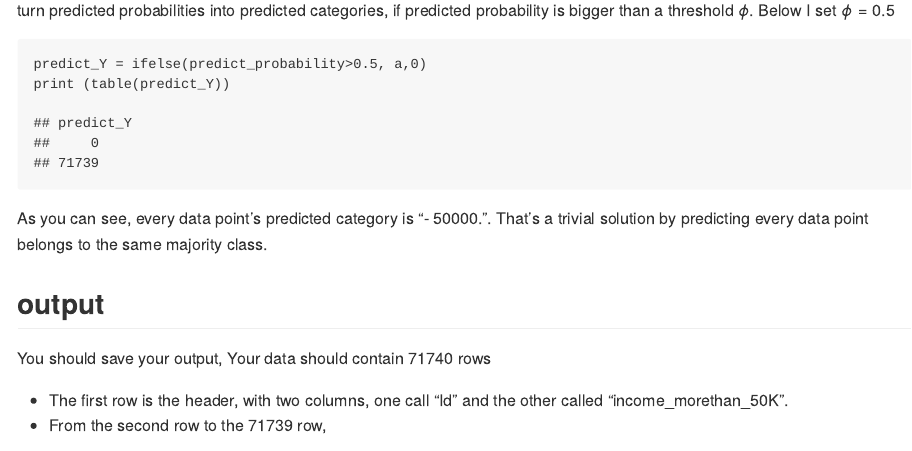
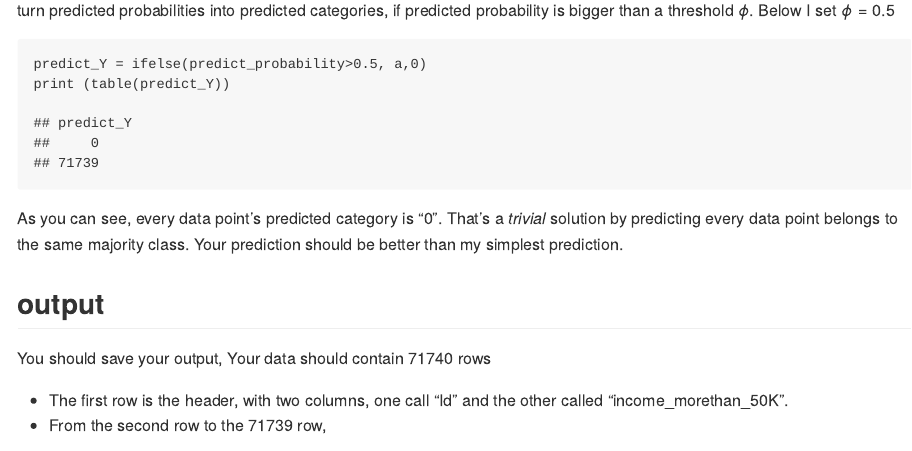
Before and after one commit to wingng1006/Assignment1, an R Markdown document (example_r_code.rmd): the page in a window 1100 px wide, from 750 px down. The pictures show the output file example_r_code.md that the author committed with the source, drawn offline in the style of GitHub.

Commit message:
update r code

````diff
--- a/example_r_code.rmd
+++ b/example_r_code.rmd
@@ -40,8 +40,8 @@ predict_Y = ifelse(predict_probability>0.5, a,0)
 print (table(predict_Y))
 ```
 
-As you can see, every data point's predicted category is "- 50000.".
-That's a trivial solution by predicting every data point belongs to the same majority class.
+As you can see, every data point's predicted category is "0".
+That's a *trivial* solution by predicting every data point belongs to the same majority class. Your prediction should be better than my simplest prediction.
 
 ## output
 You should save your output,
````
Also changed, not shown: example_r_code.md.
